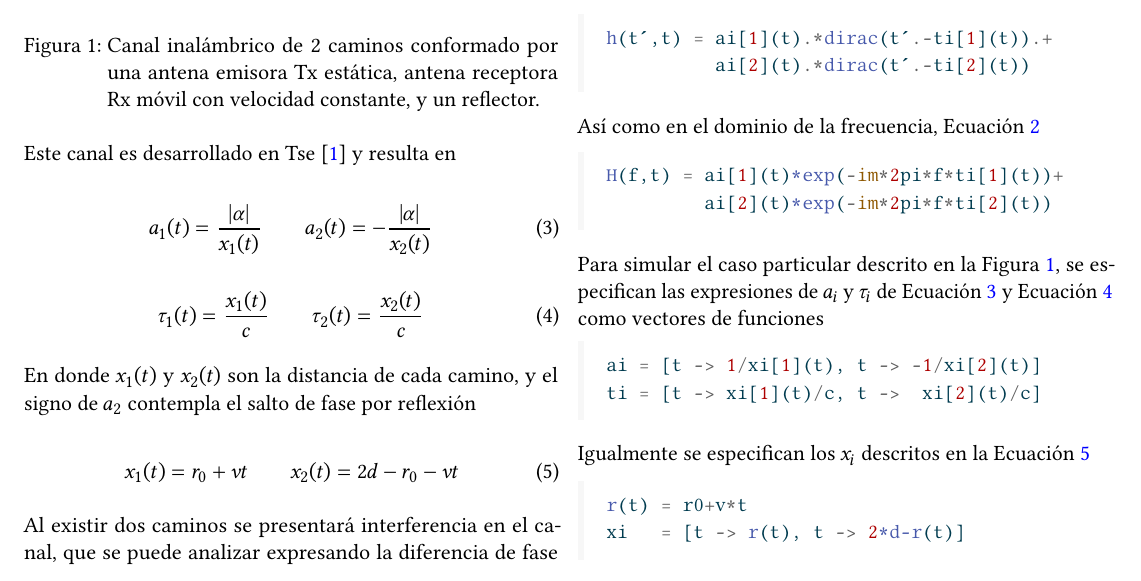
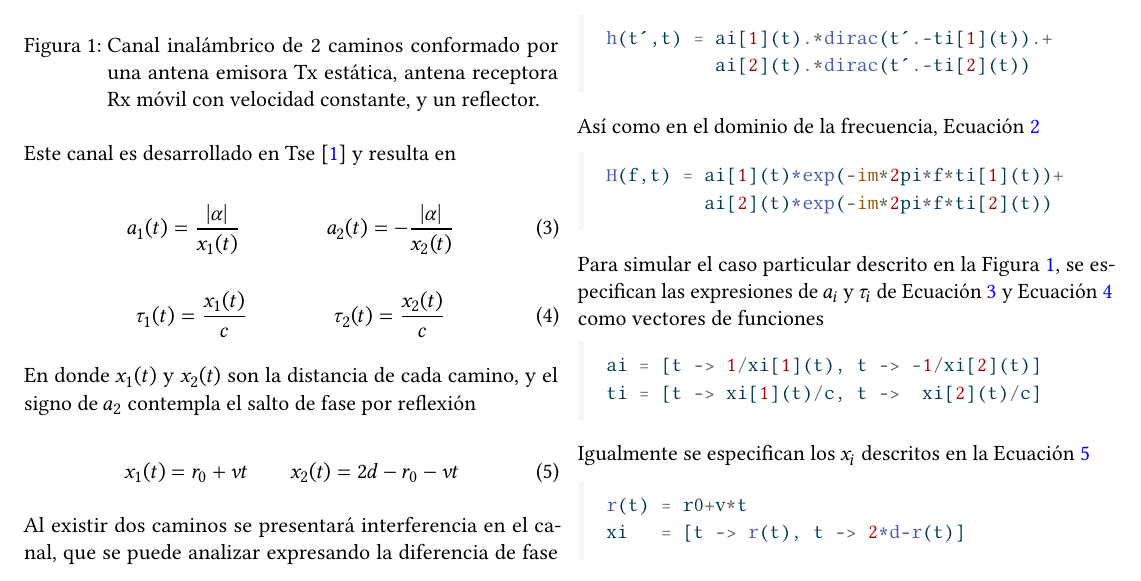
Before and after one commit to Matrsz/FCI-IB, a Quarto document (TP1/TP1.qmd): part of page 1 of 4, cut so that both start at the same text. The pictures show the output file TP1.pdf that the author committed with the source.

Commit message:
terminado

```diff
--- a/TP1/TP1.qmd
+++ b/TP1/TP1.qmd
@@ -53,10 +53,10 @@ Consideramos el caso particular de canal inalámbrico variante en el tiempo pres
 
 Este canal es desarrollado en @tse_2 y resulta en
 $$
-a_1(t)=\frac{|\alpha|}{x_1(t)} \qquad a_2(t)=-\frac{|\alpha|}{x_2(t)}
+a_1(t)=\frac{|\alpha|}{x_1(t)} \qquad\qquad a_2(t)=-\frac{|\alpha|}{x_2(t)}
 $$ {#eq-a1}
 $$
-\tau_1(t)=\frac{x_1(t)}{c} \qquad \tau_2(t)=\frac{x_2(t)}{c}
+\tau_1(t)=\frac{x_1(t)}{c} \qquad\qquad \tau_2(t)=\frac{x_2(t)}{c}
 $$ {#eq-a2}
 En donde $x_1(t)$ y $x_2(t)$ son la distancia de cada camino, y el signo de $a_2$ contempla el salto de fase por reflexión
 $$
```
Also changed, not shown: TP1.pdf.
